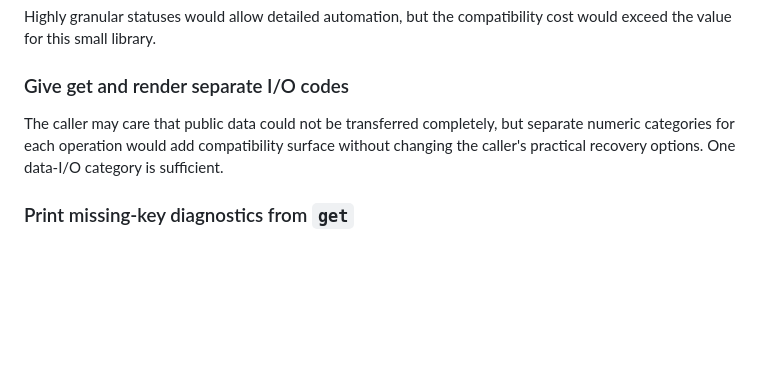
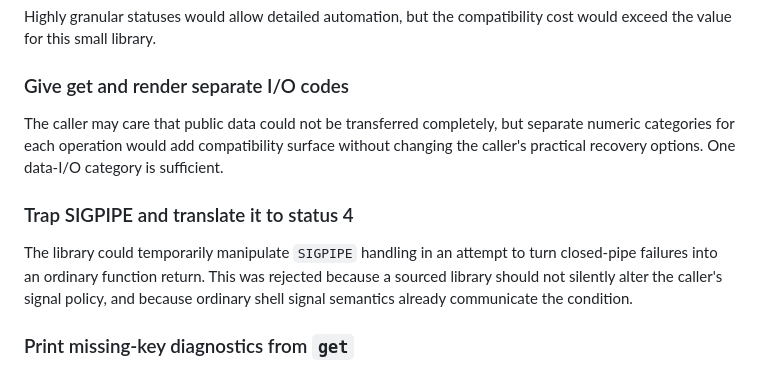
Before and after one commit to wesley-dean/mktext, a Markdown page: doc/adr/ADR-007-define-diagnostics-and-return-status-semantics.md, the part around one of its changes. Rendered like a GitHub page; blank space fills up the shorter version.

```diff
--- a/doc/adr/ADR-007-define-diagnostics-and-return-status-semantics.md
+++ b/doc/adr/ADR-007-define-diagnostics-and-return-status-semantics.md
@@ -86,6 +103,13 @@ separate numeric categories for each operation would add compatibility surface
 without changing the caller's practical recovery options.  One data-I/O
 category is sufficient.
 
+### Trap SIGPIPE and translate it to status 4
+
+The library could temporarily manipulate `SIGPIPE` handling in an attempt to
+turn closed-pipe failures into an ordinary function return.  This was rejected
+because a sourced library should not silently alter the caller's signal policy,
+and because ordinary shell signal semantics already communicate the condition.
+
 ### Print missing-key diagnostics from `get`
 
 A missing key is often a normal query result.  Treating it as a noisy error would
```
Also changed, not shown: other parts of doc/adr/ADR-007-define-diagnostics-and-return-status-semantics.md (+30 -9 lines), doc/mktext-spec.md (+21 -8 lines).
